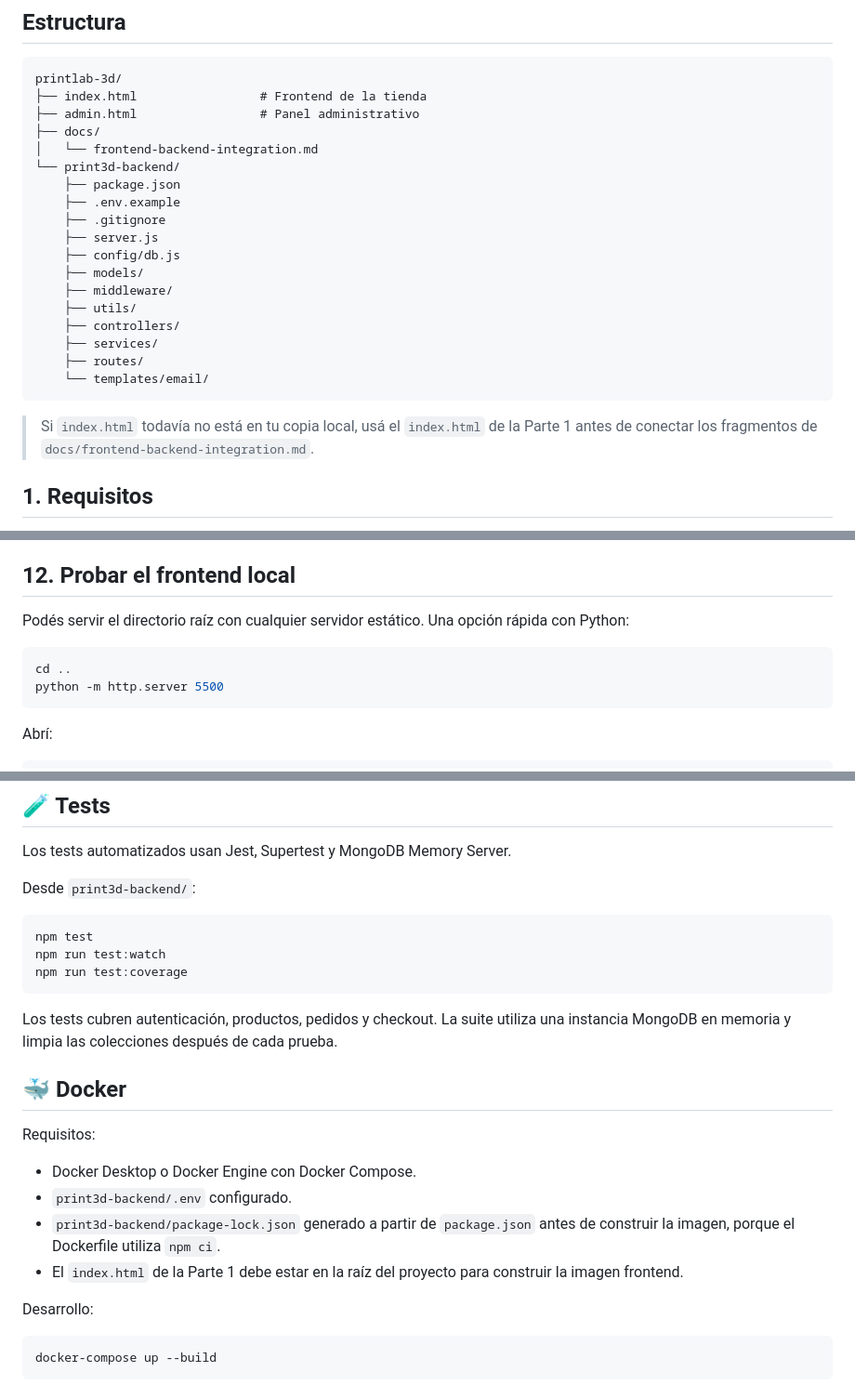
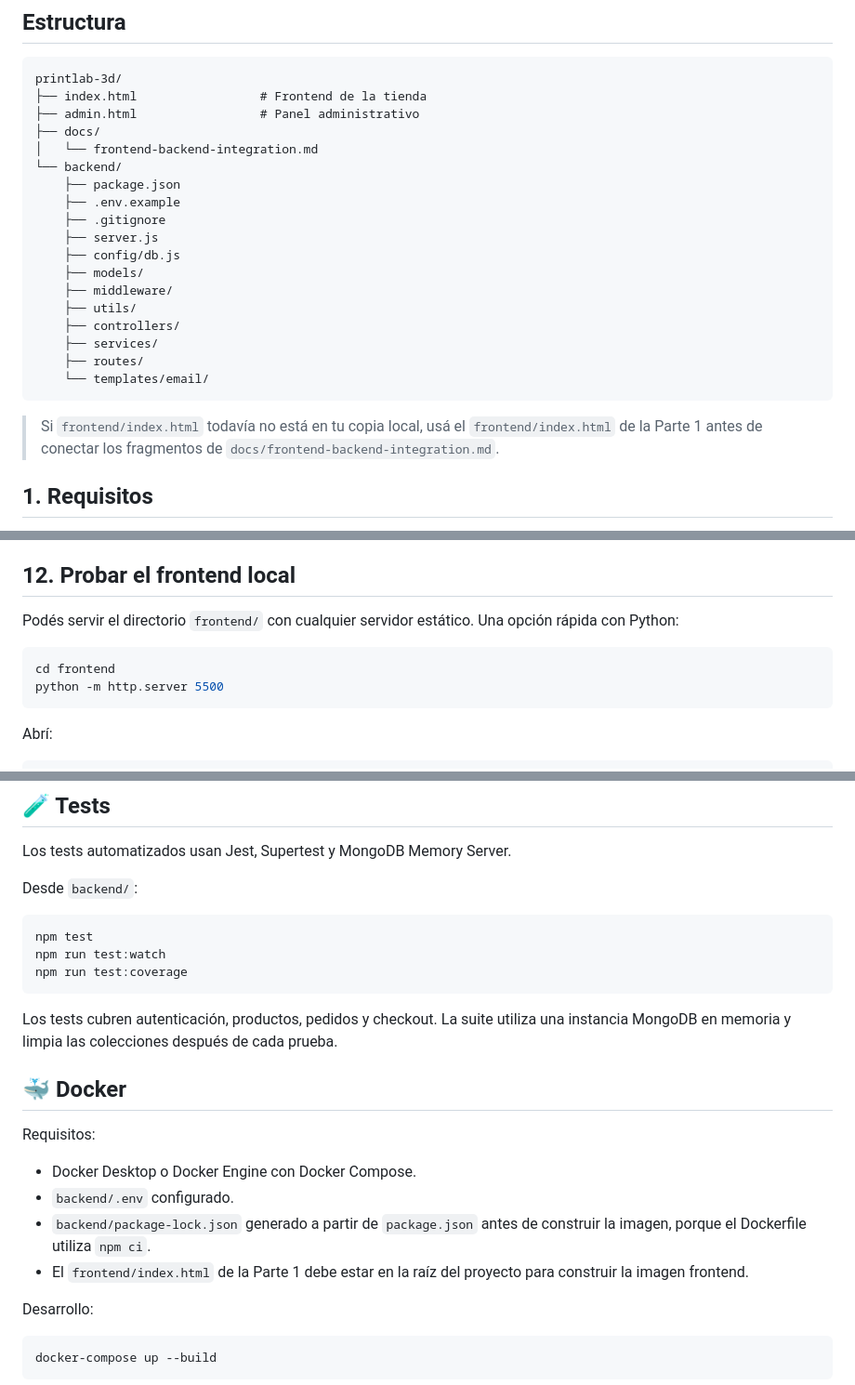
Before and after one commit to jirafadon/TiendaGemelos3d, a Markdown page: README.md, 3 parts joined by grey strips. Shown at 93% size. Drawn GitHub-style.

Commit message:
fix: actualizar README a la estructura frontend backend

````diff
--- a/README.md
+++ b/README.md
@@ -10,7 +10,7 @@ printlab-3d/
 ├── admin.html                 # Panel administrativo
 ├── docs/
 │   └── frontend-backend-integration.md
-└── print3d-backend/
+└── backend/
     ├── package.json
     ├── .env.example
     ├── .gitignore
@@ -25,7 +25,7 @@ printlab-3d/
     └── templates/email/
 ```
 
-> Si `index.html` todavía no está en tu copia local, usá el `index.html` de la Parte 1 antes de conectar los fragmentos de `docs/frontend-backend-integration.md`.
+> Si `frontend/index.html` todavía no está en tu copia local, usá el `frontend/index.html` de la Parte 1 antes de conectar los fragmentos de `docs/frontend-backend-integration.md`.
 
 ## 1. Requisitos
 
@@ -183,10 +183,10 @@ El seed elimina los productos existentes e inserta 20 productos demo. No ejecute
 
 ## 12. Probar el frontend local
 
-Podés servir el directorio raíz con cualquier servidor estático. Una opción rápida con Python:
+Podés servir el directorio `frontend/` con cualquier servidor estático. Una opción rápida con Python:
 
 ```bash
-cd ..
+cd frontend
 python -m http.server 5500
 ```
 
@@ -413,7 +413,7 @@ Incluyen:
 
 Los tests automatizados usan Jest, Supertest y MongoDB Memory Server.
 
-Desde `print3d-backend/`:
+Desde `backend/`:
 
 ```bash
 npm test
@@ -428,9 +428,9 @@ Los tests cubren autenticación, productos, pedidos y checkout. La suite utiliza
 Requisitos:
 
 - Docker Desktop o Docker Engine con Docker Compose.
-- `print3d-backend/.env` configurado.
-- `print3d-backend/package-lock.json` generado a partir de `package.json` antes de construir la imagen, porque el Dockerfile utiliza `npm ci`.
-- El `index.html` de la Parte 1 debe estar en la raíz del proyecto para construir la imagen frontend.
+- `backend/.env` configurado.
+- `backend/package-lock.json` generado a partir de `package.json` antes de construir la imagen, porque el Dockerfile utiliza `npm ci`.
+- El `frontend/index.html` de la Parte 1 debe estar en la raíz del proyecto para construir la imagen frontend.
 
 Desarrollo:
 
````
Also changed, not shown: other parts of README.md (+7 -7 lines).
